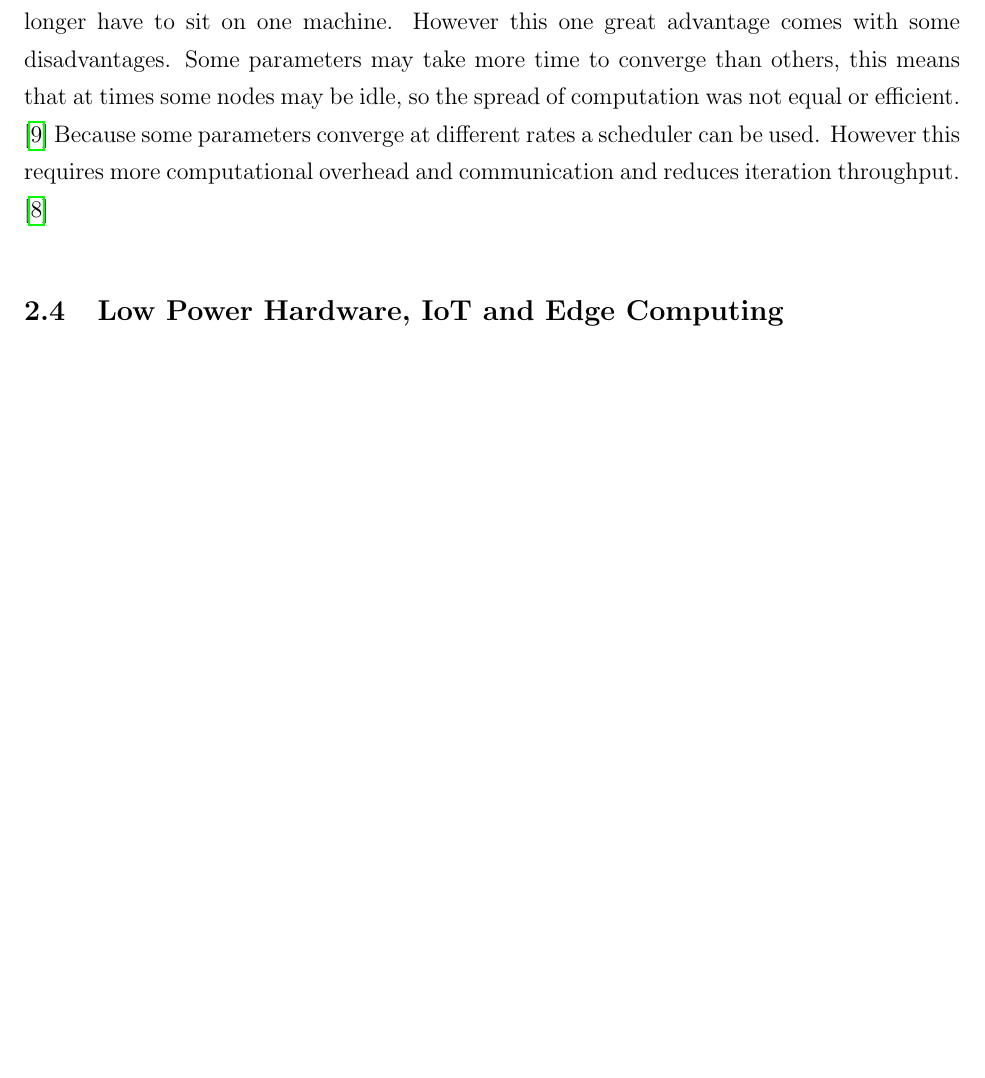
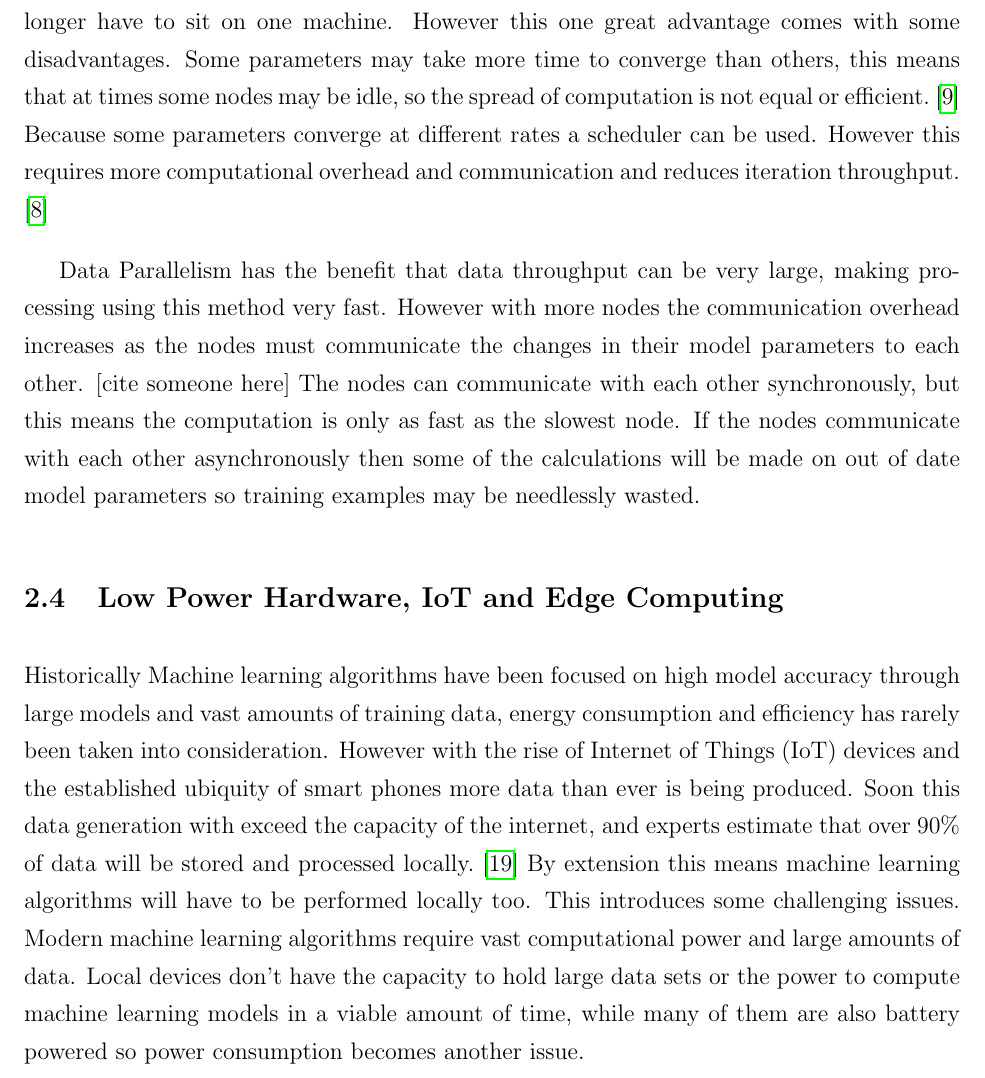
Before and after one commit to chrishop/batchelors-dissertation, a LaTeX thesis (InitialDocument/Thesis.tex, which reads InitialDocument/Chapter02/BackgroundResearch.tex): part of page 17 of 28 before the commit and part of page 16 of 27 after it, cut so that both start at the same text, the shorter picture padded with empty space. Compiled offline with pdfLaTeX.

Commit message:
started low power hardware section

```diff
--- a/InitialDocument/Chapter02/BackgroundResearch.tex
+++ b/InitialDocument/Chapter02/BackgroundResearch.tex
@@ -78,13 +78,52 @@ parallelism the whole set of training data is passed through each node. While in
 Data Parallelism its common for each node to hold the whole machine learning
 model.
 
-The key advantage of model parallelism is that models can be far larger as they
+The key advantage of Model Parallelism is that models can be far larger as they
 no longer have to sit on one machine. However this one great advantage comes
 with some disadvantages. Some parameters may take more time to converge than
 others, this means that at times some nodes may be idle, so the spread of
-computation was not equal or efficient. \cite{Dean2012Distbelief} Because some
+computation is not equal or efficient. \cite{Dean2012Distbelief} Because some
 parameters converge at different rates a scheduler can be used. However this
 requires more computational overhead and communication and reduces iteration
 throughput. \cite{kim2016STRADS}
 
+Data Parallelism has the benefit that data throughput can be very large, making
+processing using this method very fast. However with more nodes the
+communication overhead increases as the nodes must communicate the changes in
+their model parameters to each other. [cite someone here] The nodes can
+communicate with each other synchronously, but this means the computation is
+only as fast as the slowest node. If the nodes communicate with each other
+asynchronously then some of the calculations will be made on out of date model
+parameters so training examples may be needlessly wasted.
+
 \subsection{Low Power Hardware, IoT and Edge Computing}
+
+% While historically much of the focus of distributed learning has been to
+% increase computational power in order to train bigger and more accurate models,
+% more recently there has been research into the utility of the distributed aspect
+% of Distributed Machine Learning. With the rise of Internet of Things (IoT)
+% devices and the established ubiquity of smart phones more data than ever is
+% being produced. Soon this data generation with exceed the capacity of the
+% internet, and that over 90\% of data will be stored and processed locally.
+% \cite{Chaing2016FogIoT} This will mean that data processed through machine
+% learning algorithms may also have to be processed locally. This is an issue for
+% machine learning as we know it, as it would no longer be viable to send all the
+% data to one location to process it. Moreover local machines have magnitudes less
+% power than centralised servers. However we still want to train machine learning
+% algorithms as fast as we are able. But now it is also important that they are
+% efficient, as they will be running on low power potentially battery powered
+% devices.
+
+Historically Machine learning algorithms have been focused on high model
+accuracy through large models and vast amounts of training data, energy
+consumption and efficiency has rarely been taken into consideration. However
+with the rise of Internet of Things (IoT) devices and the established ubiquity
+of smart phones more data than ever is being produced. Soon this data generation
+with exceed the capacity of the internet, and experts estimate that over 90\% of
+data will be stored and processed locally. \cite{Chaing2016FogIoT} By extension
+this means machine learning algorithms will have to be performed locally too.
+This introduces some challenging issues. Modern machine learning algorithms
+require vast computational power and large amounts of data. Local devices don't
+have the capacity to hold large data sets or the power to compute machine
+learning models in a viable amount of time, while many of them are also battery
+powered so power consumption becomes another issue.
```
Also changed, not shown: InitialDocument/Chapter00/introduction.tex (+20 -20 lines), InitialDocument/References/references.bib (+22 -0 lines), InitialDocument/Thesis.pdf.
